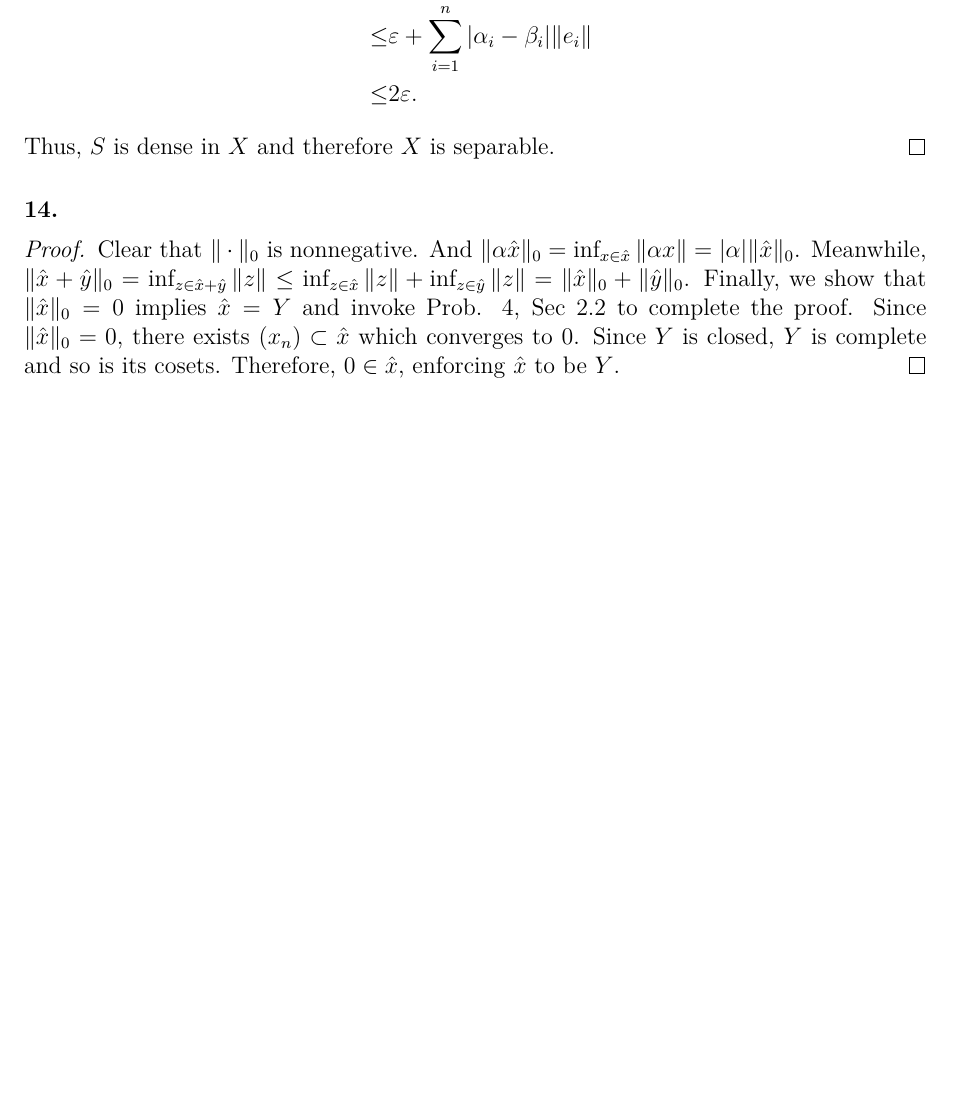
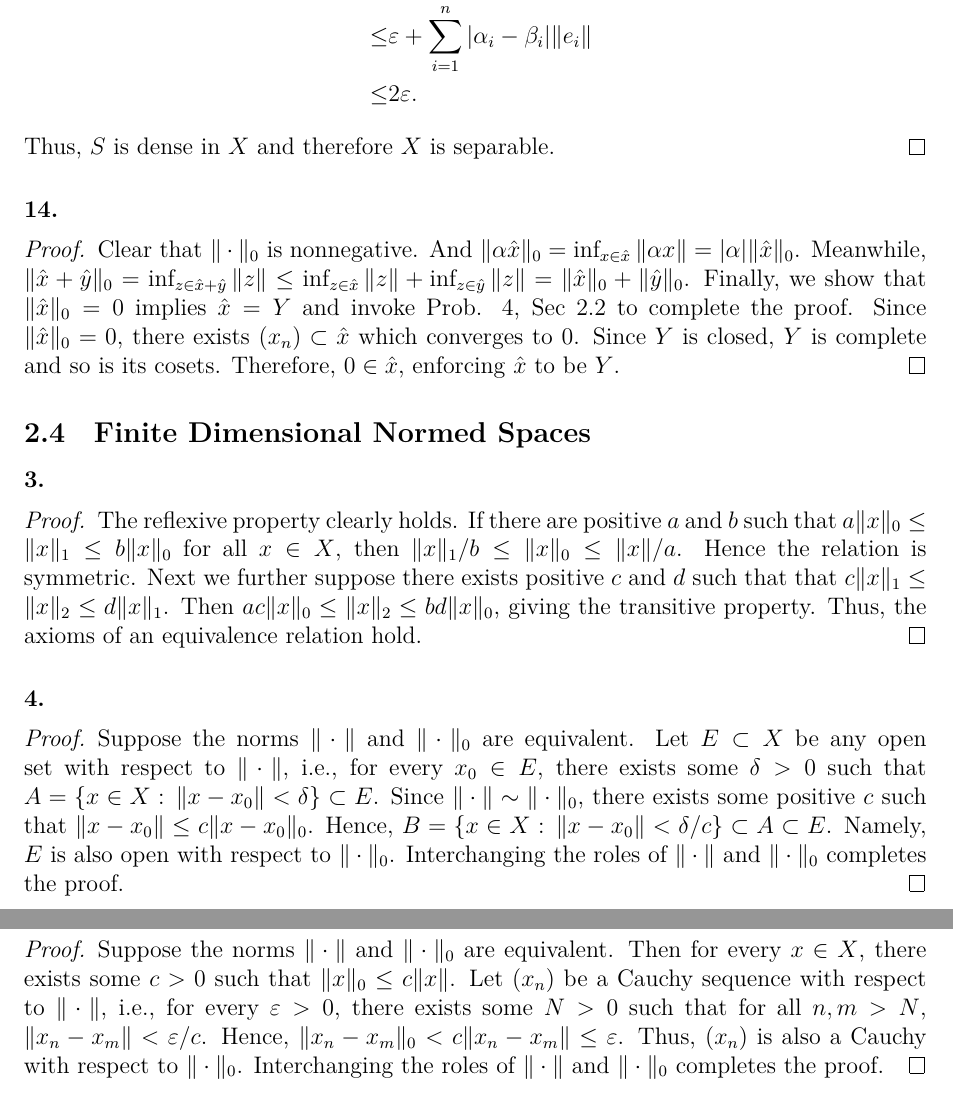
Before and after one commit to Engineev/solutions, a LaTeX document (introductory_functional_analysis_with_applications/main.tex, which reads introductory_functional_analysis_with_applications/ch2_normed_spaces_banach_spaces.tex): part of page 3 of 3 before the commit and two parts of pages 3 and 4 of 4 after it, the two joined at a grey line, cut so that both start at the same text, the shorter picture padded with empty space. Compiled offline with XeLaTeX.

Commit message:
func:2.4

```diff
--- a/introductory_functional_analysis_with_applications/ch2_normed_spaces_banach_spaces.tex
+++ b/introductory_functional_analysis_with_applications/ch2_normed_spaces_banach_spaces.tex
@@ -101,3 +101,38 @@
     is its cosets. Therefore, $0\in\hat{x}$, enforcing $\hat{x}$ to be $Y$.
   \end{proof}
 % end
+
+\subsection{Finite Dimensional Normed Spaces}
+  \paragraph{3.}
+  \begin{proof}
+    The reflexive property clearly holds. If there are positive $a$ and $b$ such
+    that $a\|x\|_0\le\|x\|_1\le b\|x\|_0$ for all $x\in X$, then $\|x\|_1/b\le
+    \|x\|_0\le\|x\|/a$. Hence the relation is symmetric. Next we further suppose
+    there exists positive $c$ and $d$ such that that $c\|x\|_1\le\|x\|_2\le
+    d\|x\|_1$. Then $ac\|x\|_0\le \|x\|_2\le bd\|x\|_0$, giving the transitive
+    property. Thus, the axioms of an equivalence relation hold.
+  \end{proof}
+
+  \paragraph{4.}
+  \begin{proof}
+    Suppose the norms $\|\cdot\|$ and $\|\cdot\|_0$ are equivalent. Let $E
+    \subset X$ be any open set with respect to $\|\cdot\|$, i.e., for every $x_0
+    \in E$, there exists some $\delta>0$ such that $A=\{x\in X:\, \|x-x_0\|<
+    \delta\}\subset E$. Since $\|\cdot\|\sim\|\cdot\|_0$, there exists some
+    positive $c$ such that $\|x-x_0\|\le c\|x-x_0\|_0$. Hence, $B=\{x\in X:\,
+    \|x-x_0\|<\delta/c \}\subset A\subset E$. Namely, $E$ is also open with
+    respect to $\|\cdot\|_0$. Interchanging the roles of $\|\cdot\|$ and
+    $\|\cdot\|_0$ completes the proof.
+  \end{proof}
+
+  \paragraph{5.}
+  \begin{proof}
+    Suppose the norms $\|\cdot\|$ and $\|\cdot\|_0$ are equivalent. Then for
+    every $x\in X$, there exists some $c>0$ such that $\|x\|_0\le c\|x\|$. Let
+    $(x_n)$ be a Cauchy sequence with respect to $\|\cdot\|$, i.e., for every
+    $\vep>0$, there exists some $N>0$ such that for all $n,m>N$, $\|x_n-x_m\|<
+    \vep/c$. Hence, $\|x_n-x_m\|_0<c\|x_n-x_m\|\le \vep$. Thus, $(x_n)$ is also
+    a Cauchy with respect to $\|\cdot\|_0$. Interchanging the roles of
+    $\|\cdot\|$ and $\|\cdot\|_0$ completes the proof.
+  \end{proof}
+% end
```
Also changed, not shown: README.md, introductory_functional_analysis_with_applications/main.pdf.
